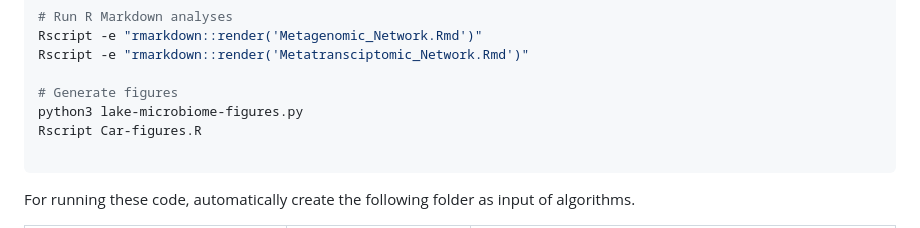
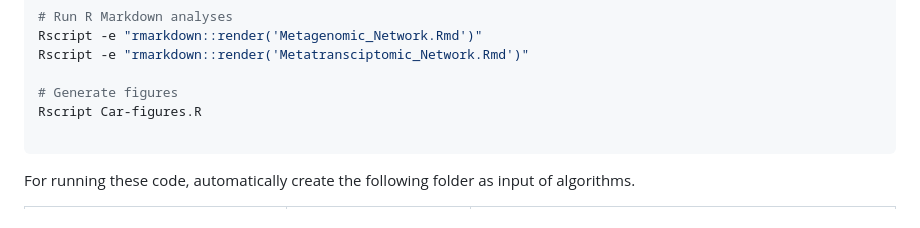
Before and after one commit to solislemuslab/lake-microbiome-data-analysis, a Markdown page: code/readme.md, the part around the change. GitHub-like rendering.

````diff
--- a/code/readme.md
+++ b/code/readme.md
@@ -48,7 +48,6 @@ Rscript -e "rmarkdown::render('Metagenomic_Network.Rmd')"
 Rscript -e "rmarkdown::render('Metatransciptomic_Network.Rmd')"
 
 # Generate figures
-python3 lake-microbiome-figures.py
 Rscript Car-figures.R
 
 ```
````
